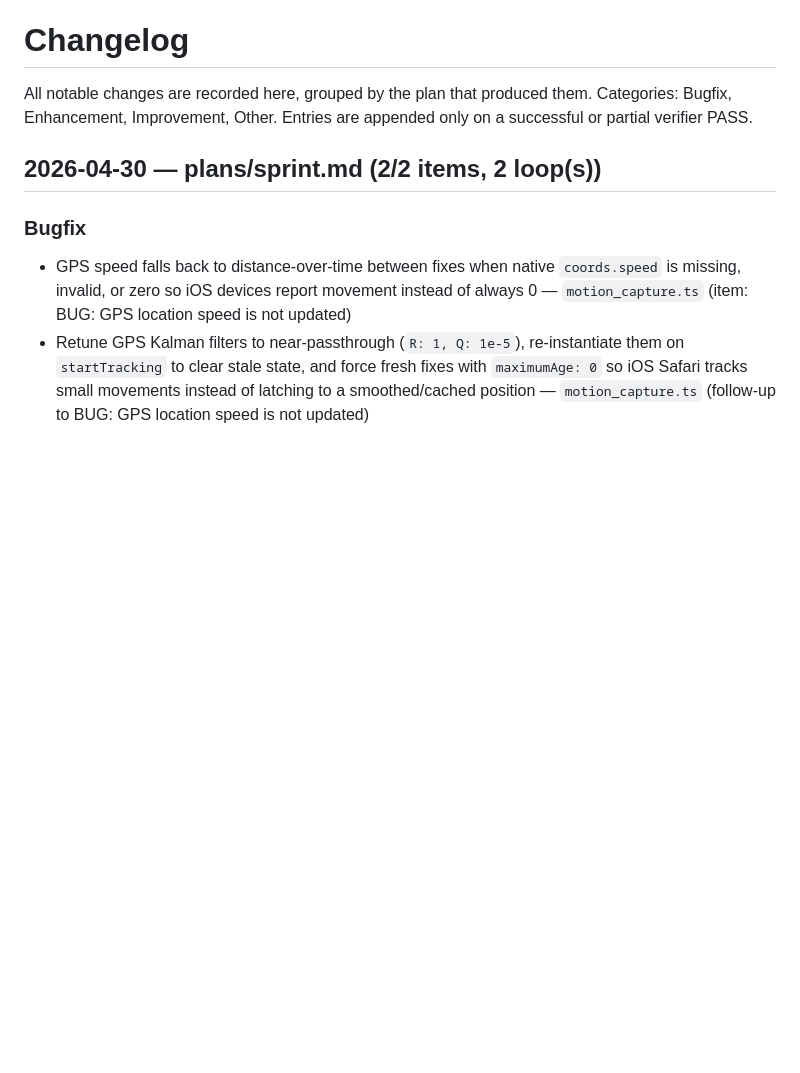
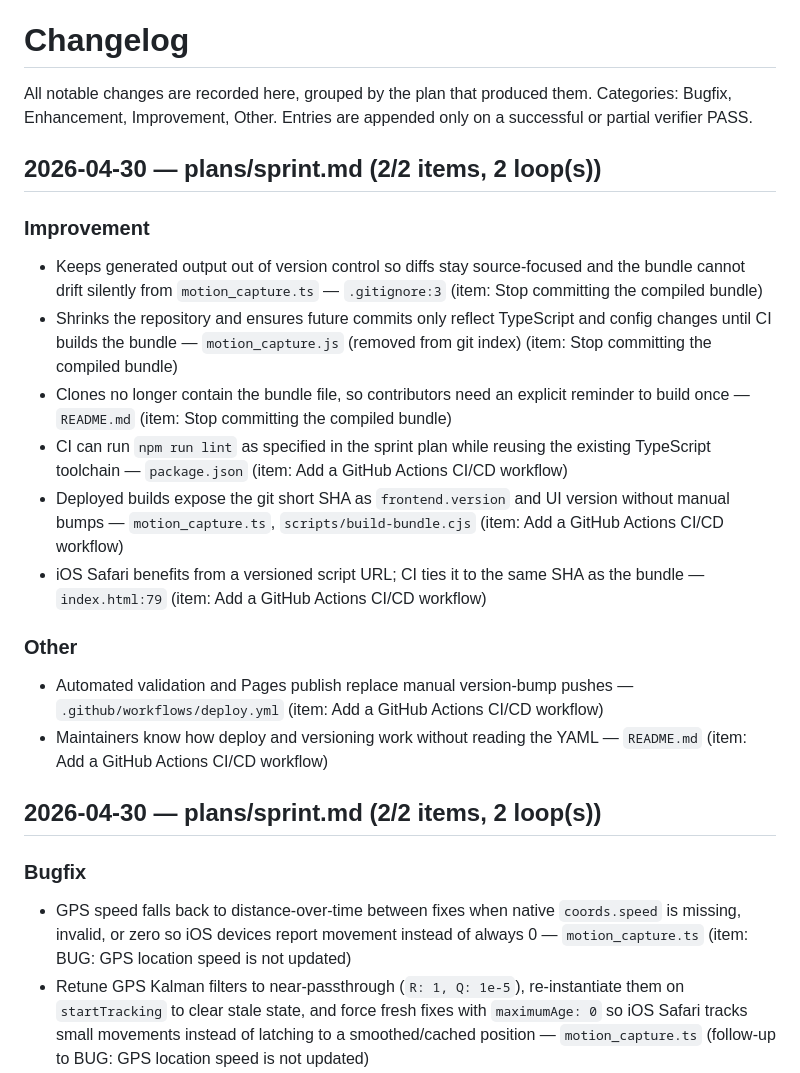
Before and after one commit to technimad-splunk/javascript-telemetry, a Markdown page: CHANGELOG.md, the part around the change. GitHub-like rendering; blank space fills up the shorter version.

Commit message:
docs: update changelog and README for sprint
- CHANGELOG.md — plans/sprint.md build & deploy items (2/2)

Removed artifacts:
- plans/sprint/00-input.json
- plans/sprint/01-stop-committing-the-compiled-bundle.md
- plans/sprint/01-stop-committing-the-compiled-bundle.plan.md
- plans/sprint/01-stop-committing-the-compiled-bundle.build.md
- plans/sprint/01-stop-committing-the-compiled-bundle.verify.md
- plans/sprint/02-add-a-github-actions-ci-cd-workflow.md
- plans/sprint/02-add-a-github-actions-ci-cd-workflow.plan.md
- plans/sprint/02-add-a-github-actions-ci-cd-workflow.build.md
- plans/sprint/02-add-a-github-actions-ci-cd-workflow.verify.md

```diff
--- a/CHANGELOG.md
+++ b/CHANGELOG.md
@@ -3,6 +3,20 @@
 All notable changes are recorded here, grouped by the plan that produced them.
 Categories: Bugfix, Enhancement, Improvement, Other.
 Entries are appended only on a successful or partial verifier PASS.
+
+## 2026-04-30 — plans/sprint.md (2/2 items, 2 loop(s))
+
+### Improvement
+- Keeps generated output out of version control so diffs stay source-focused and the bundle cannot drift silently from `motion_capture.ts` — `.gitignore:3` (item: Stop committing the compiled bundle)
+- Shrinks the repository and ensures future commits only reflect TypeScript and config changes until CI builds the bundle — `motion_capture.js` (removed from git index) (item: Stop committing the compiled bundle)
+- Clones no longer contain the bundle file, so contributors need an explicit reminder to build once — `README.md` (item: Stop committing the compiled bundle)
+- CI can run `npm run lint` as specified in the sprint plan while reusing the existing TypeScript toolchain — `package.json` (item: Add a GitHub Actions CI/CD workflow)
+- Deployed builds expose the git short SHA as `frontend.version` and UI version without manual bumps — `motion_capture.ts`, `scripts/build-bundle.cjs` (item: Add a GitHub Actions CI/CD workflow)
+- iOS Safari benefits from a versioned script URL; CI ties it to the same SHA as the bundle — `index.html:79` (item: Add a GitHub Actions CI/CD workflow)
+
+### Other
+- Automated validation and Pages publish replace manual version-bump pushes — `.github/workflows/deploy.yml` (item: Add a GitHub Actions CI/CD workflow)
+- Maintainers know how deploy and versioning work without reading the YAML — `README.md` (item: Add a GitHub Actions CI/CD workflow)
 
 ## 2026-04-30 — plans/sprint.md (2/2 items, 2 loop(s))
 
```
